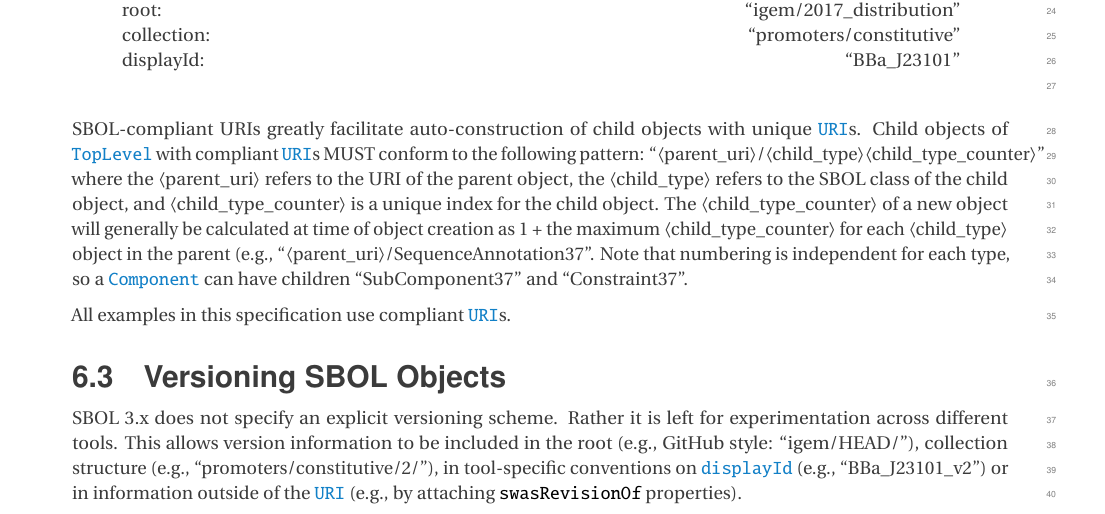
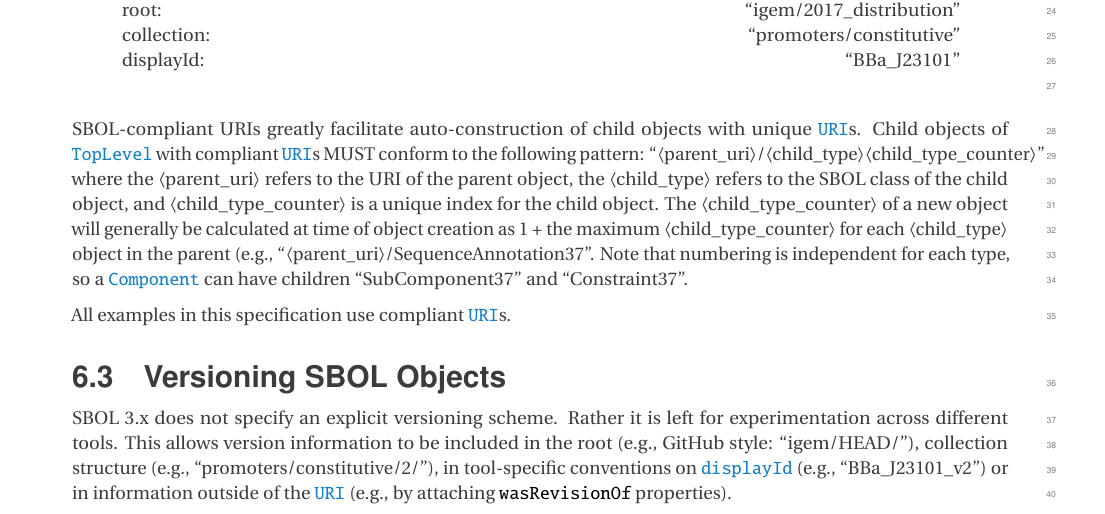
Before and after one commit to SynBioDex/SBOL-specification, a LaTeX document (sbol3.tex, which reads practices.tex): part of page 37 of 90, cut so that both start at the same text. Compiled offline with pdfLaTeX.

Commit message:
corrected

```diff
--- a/practices.tex
+++ b/practices.tex
@@ -32,7 +32,7 @@ SBOL-compliant URIs greatly facilitate auto-construction of child objects with u
 All examples in this specification use compliant \sbol{URI}s.
 
 \subsection{Versioning SBOL Objects}
-SBOL 3.x does not specify an explicit versioning scheme. Rather it is left for experimentation across different tools. This allows version information to be included in the root (e.g., GitHub style: ``igem/HEAD/''), collection structure (e.g., ``promoters/constitutive/2/''), in tool-specific conventions on \sbol{displayId} (e.g., ``BBa\_J23101\_v2'') or in information outside of the \sbol{URI} (e.g., by attaching \prov{swasRevisionOf} properties).
+SBOL 3.x does not specify an explicit versioning scheme. Rather it is left for experimentation across different tools. This allows version information to be included in the root (e.g., GitHub style: ``igem/HEAD/''), collection structure (e.g., ``promoters/constitutive/2/''), in tool-specific conventions on \sbol{displayId} (e.g., ``BBa\_J23101\_v2'') or in information outside of the \sbol{URI} (e.g., by attaching \prov{wasRevisionOf} properties).
 
 \subsection{Annotations: Embedded Objects vs. External References}
 
```
